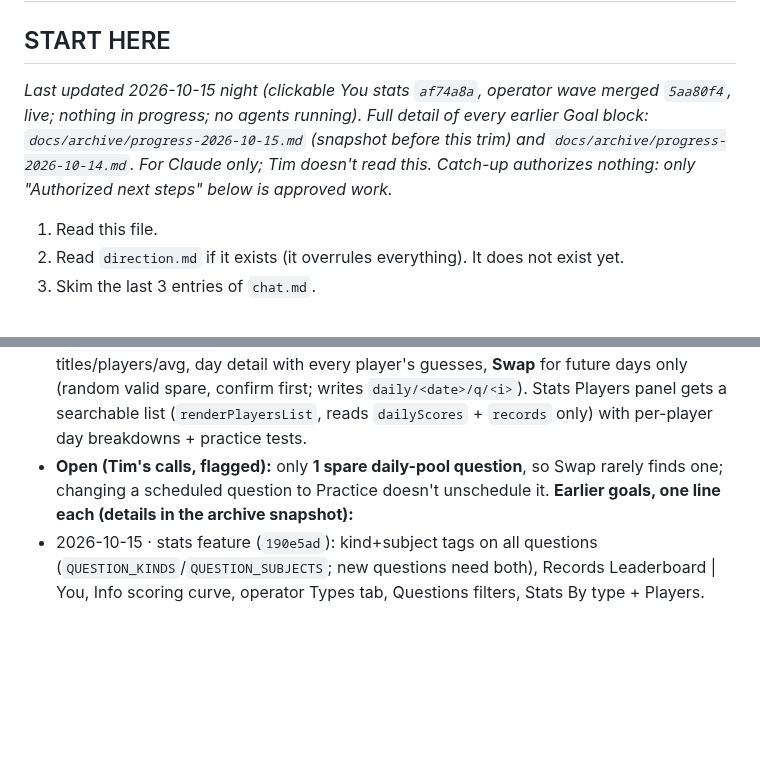
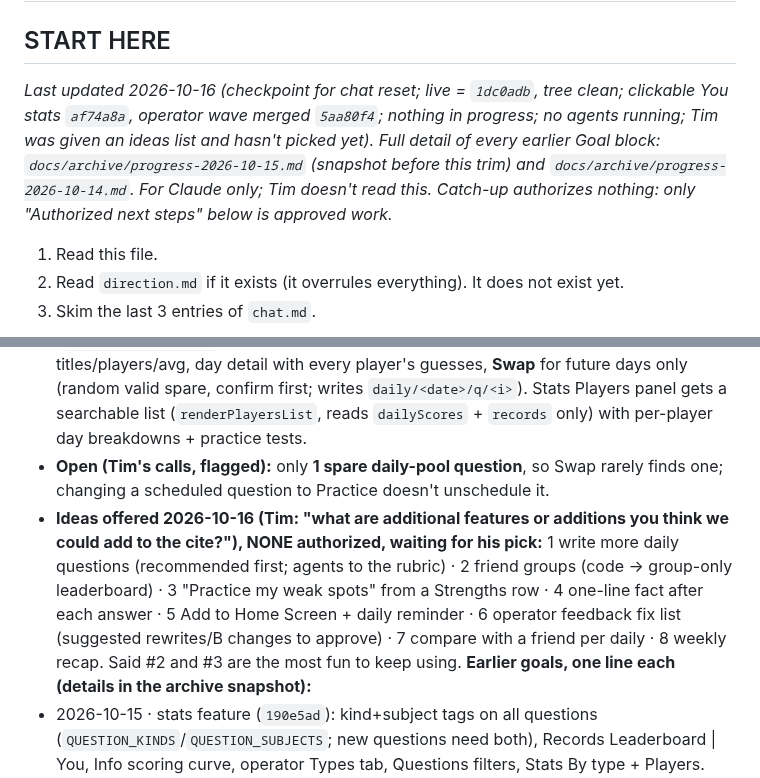
Before and after one commit to TimothyHadfield/Estimator_Quiz, a Markdown page: progress.md, 2 parts joined by grey strips. Drawn GitHub-style; blank space fills up the shorter version.

Commit message:
Checkpoint: chat reset; feature ideas offered (none authorized)
Co-Authored-By: Claude Opus 5.5 (1M context) <noreply@anthropic.com>

```diff
--- a/progress.md
+++ b/progress.md
@@ -1,7 +1,7 @@
 # Estimator Quiz — progress (handoff for Claude)
 
 ## START HERE
-_Last updated 2026-10-15 night (clickable You stats `af74a8a`, operator wave merged `5aa80f4`, live; nothing in progress; no agents running). Full detail of every earlier Goal block: `docs/archive/progress-2026-10-15.md` (snapshot before this trim) and `docs/archive/progress-2026-10-14.md`. For Claude only; Tim doesn't read this. Catch-up authorizes nothing: only "Authorized next steps" below is approved work._
+_Last updated 2026-10-16 (checkpoint for chat reset; live = `1dc0adb`, tree clean; clickable You stats `af74a8a`, operator wave merged `5aa80f4`; nothing in progress; no agents running; Tim was given an ideas list and hasn't picked yet). Full detail of every earlier Goal block: `docs/archive/progress-2026-10-15.md` (snapshot before this trim) and `docs/archive/progress-2026-10-14.md`. For Claude only; Tim doesn't read this. Catch-up authorizes nothing: only "Authorized next steps" below is approved work._
 1. Read this file.
 2. Read `direction.md` if it exists (it overrules everything). It does not exist yet.
 3. Skim the last 3 entries of `chat.md`.
@@ -12,6 +12,7 @@ _Last updated 2026-10-15 night (clickable You stats `af74a8a`, operator wave mer
 - **Operator wave A (builder, `8ddf07f`):** Questions rows show a feedback chip + pool chip, feedback filter (any kind / "Has feedback") and "Most feedback" sort; Stats "Feedback" panel (bars per kind, top 15 → opens in Questions; `loadStatsFeedback`); Pool select on add/edit (new = practice), import 5th column `daily`; "Download backup" button (`downloadBackup`, 9 nodes, never `users`, names skipped nodes). Questions with no pool show a grey "No pool" chip.
 - **Operator wave B (builder, `b8889c0`):** Questions | Daily schedule switch (`showOpQuestionsView`): header "Schedule ends … · N spare", day list with titles/players/avg, day detail with every player's guesses, **Swap** for future days only (random valid spare, confirm first; writes `daily/<date>/q/<i>`). Stats Players panel gets a searchable list (`renderPlayersList`, reads `dailyScores` + `records` only) with per-player day breakdowns + practice tests.
 - **Open (Tim's calls, flagged):** only **1 spare daily-pool question**, so Swap rarely finds one; changing a scheduled question to Practice doesn't unschedule it.
+- **Ideas offered 2026-10-16 (Tim: "what are additional features or additions you think we could add to the cite?"), NONE authorized, waiting for his pick:** 1 write more daily questions (recommended first; agents to the rubric) · 2 friend groups (code → group-only leaderboard) · 3 "Practice my weak spots" from a Strengths row · 4 one-line fact after each answer · 5 Add to Home Screen + daily reminder · 6 operator feedback fix list (suggested rewrites/B changes to approve) · 7 compare with a friend per daily · 8 weekly recap. Said #2 and #3 are the most fun to keep using.
 **Earlier goals, one line each (details in the archive snapshot):**
 - 2026-10-15 · stats feature (`190e5ad`): kind+subject tags on all questions (`QUESTION_KINDS`/`QUESTION_SUBJECTS`; new questions need both), Records Leaderboard | You, Info scoring curve, operator Types tab, Questions filters, Stats By type + Players. Plan `docs/stats-plan.md`.
 - 2026-10-15 · scroll bars (`9bf24ea`), answer feedback buttons (`c9774c3`), names fix (`c5345e8`): see Traps.
```
Also changed, not shown: chat.md (+1 -0 lines).
